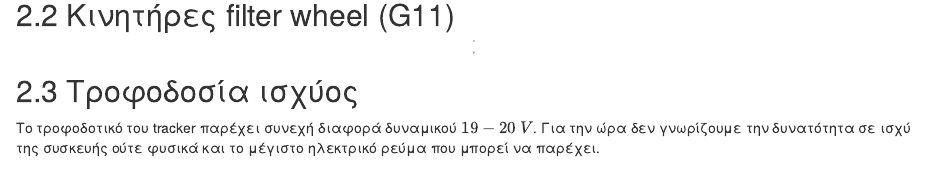
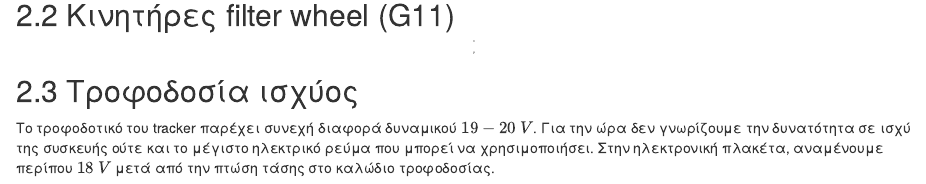
Before and after one commit to thanasisn/tracker_manual, an R Markdown document (030-operation.Rmd): the page in a window 1100 px wide, from 9480 px down. Rendered offline with R 4.5, knitr and Pandoc, with nearby package versions; drawn as R Markdown's standard HTML page in place of the format the file asks for.

Commit message:
Commit 2023-10-31 10:13

```diff
--- a/030-operation.Rmd
+++ b/030-operation.Rmd
@@ -332,4 +332,5 @@ knitr::include_graphics('./files/FWmotor_wiring.png')
 
 ## Τροφοδοσία ισχύος
 
-Το τροφοδοτικό του tracker παρέχει συνεχή διαφορά δυναμικού $19-20\ V$. Για την ώρα δεν γνωρίζουμε την δυνατότητα σε ισχύ της συσκευής ούτε φυσικά και το μέγιστο ηλεκτρικό ρεύμα που μπορεί να παρέχει.
+Το τροφοδοτικό του tracker παρέχει συνεχή διαφορά δυναμικού $19-20\ V$. Για την ώρα δεν γνωρίζουμε την δυνατότητα σε ισχύ της συσκευής ούτε και το μέγιστο ηλεκτρικό ρεύμα που μπορεί να χρησιμοποιήσει.
+Στην ηλεκτρονική πλακέτα, αναμένουμε περίπου $18\ V$ μετά από την πτώση τάσης στο καλώδιο τροφοδοσίας.
```
